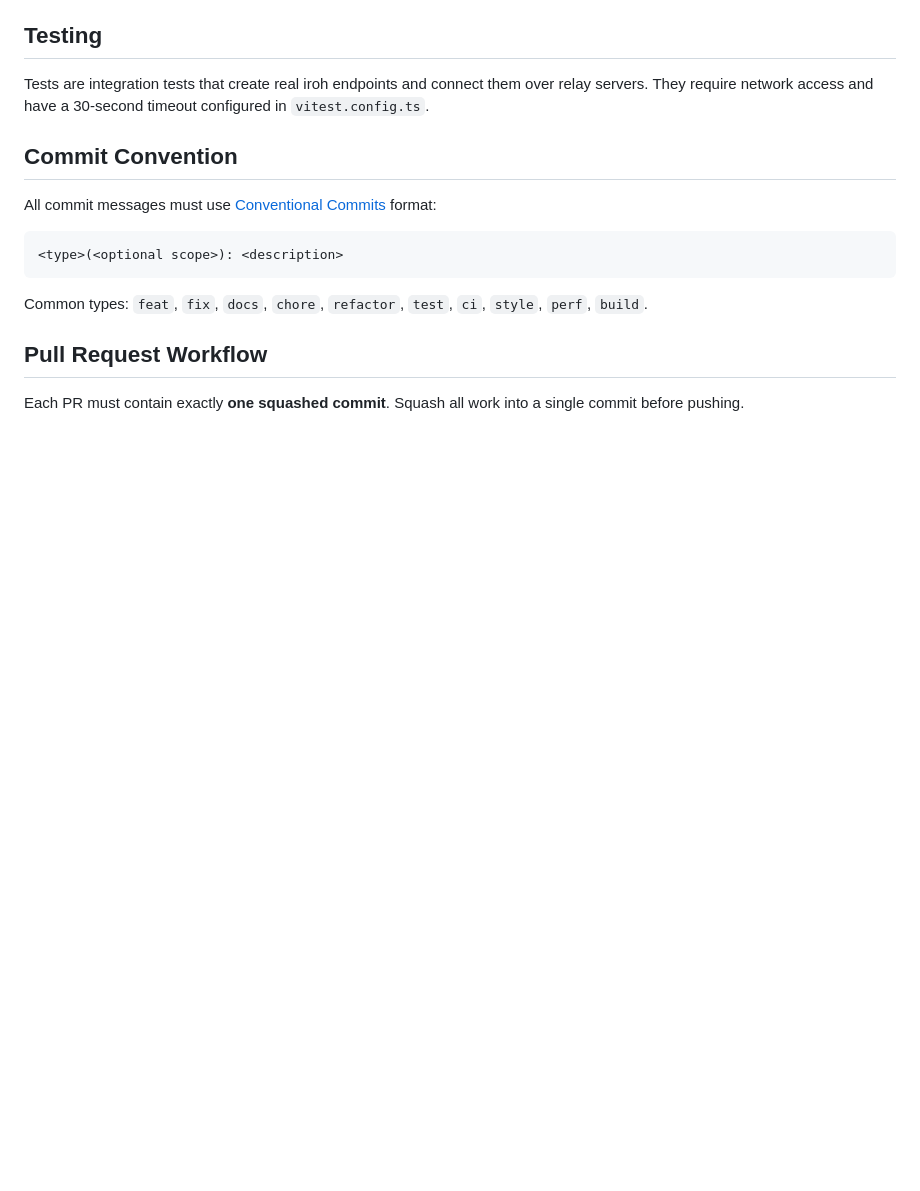
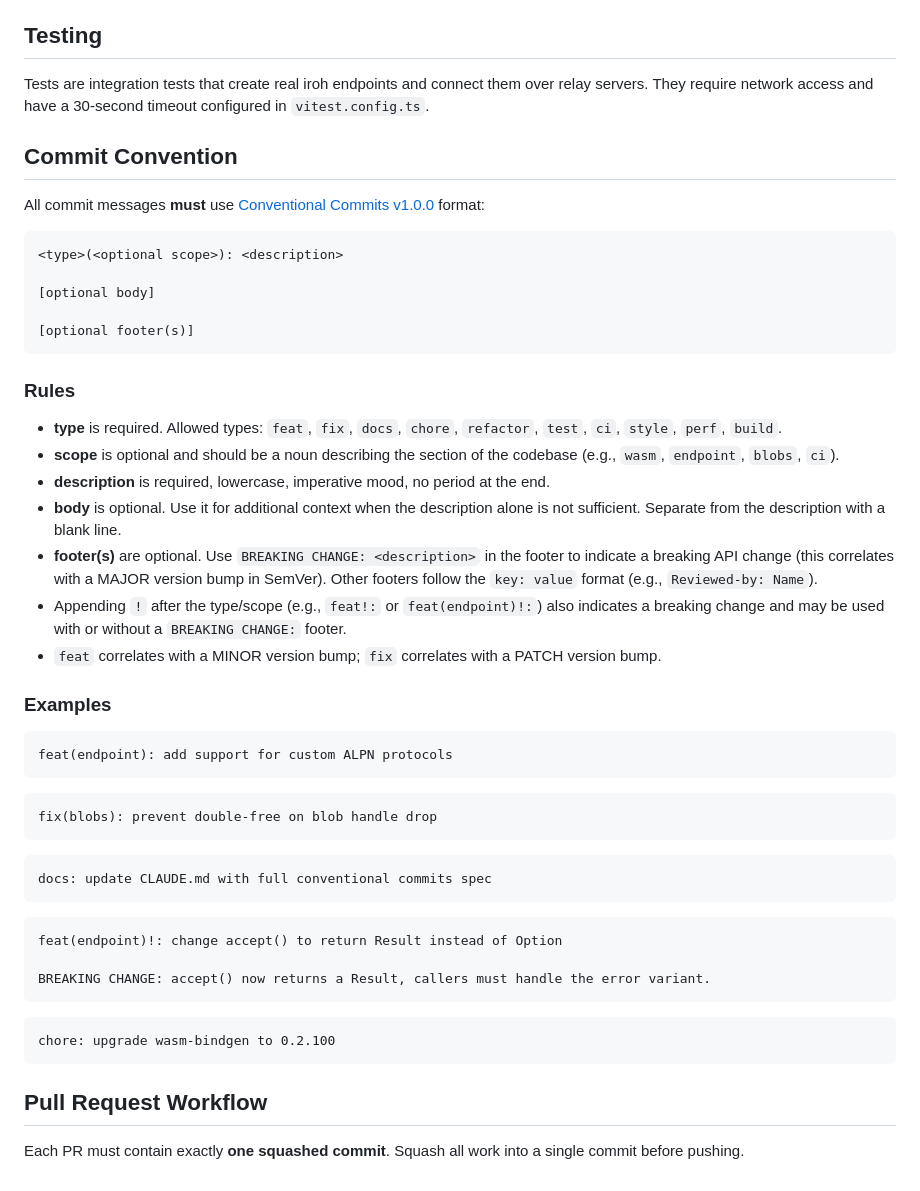
Before and after one commit to SalvatoreT/iroh-ts, a Markdown page: CLAUDE.md, the part around the change. Rendered like a GitHub page; blank space fills up the shorter version.

Commit message:
docs: expand commit convention section with full Conventional Commits v1.0.0 spec
Add detailed rules for type, scope, description, body, and footer fields.
Include breaking change syntax (! and BREAKING CHANGE footer), SemVer
correlation notes, and practical examples.

https://claude.ai/code/session_01EDkZrKpUwRGocouzQPcDDa

````diff
--- a/CLAUDE.md
+++ b/CLAUDE.md
@@ -69,13 +69,49 @@ Tests are integration tests that create real iroh endpoints and connect them ove
 
 ## Commit Convention
 
-All commit messages must use [Conventional Commits](https://www.conventionalcommits.org/) format:
+All commit messages **must** use [Conventional Commits v1.0.0](https://www.conventionalcommits.org/en/v1.0.0/) format:
 
 ```
 <type>(<optional scope>): <description>
+
+[optional body]
+
+[optional footer(s)]
 ```
 
-Common types: `feat`, `fix`, `docs`, `chore`, `refactor`, `test`, `ci`, `style`, `perf`, `build`.
+### Rules
+
+- **type** is required. Allowed types: `feat`, `fix`, `docs`, `chore`, `refactor`, `test`, `ci`, `style`, `perf`, `build`.
+- **scope** is optional and should be a noun describing the section of the codebase (e.g., `wasm`, `endpoint`, `blobs`, `ci`).
+- **description** is required, lowercase, imperative mood, no period at the end.
+- **body** is optional. Use it for additional context when the description alone is not sufficient. Separate from the description with a blank line.
+- **footer(s)** are optional. Use `BREAKING CHANGE: <description>` in the footer to indicate a breaking API change (this correlates with a MAJOR version bump in SemVer). Other footers follow the `key: value` format (e.g., `Reviewed-by: Name`).
+- Appending `!` after the type/scope (e.g., `feat!:` or `feat(endpoint)!:`) also indicates a breaking change and may be used with or without a `BREAKING CHANGE:` footer.
+- `feat` correlates with a MINOR version bump; `fix` correlates with a PATCH version bump.
+
+### Examples
+
+```
+feat(endpoint): add support for custom ALPN protocols
+```
+
+```
+fix(blobs): prevent double-free on blob handle drop
+```
+
+```
+docs: update CLAUDE.md with full conventional commits spec
+```
+
+```
+feat(endpoint)!: change accept() to return Result instead of Option
+
+BREAKING CHANGE: accept() now returns a Result, callers must handle the error variant.
+```
+
+```
+chore: upgrade wasm-bindgen to 0.2.100
+```
 
 ## Pull Request Workflow
 
````
